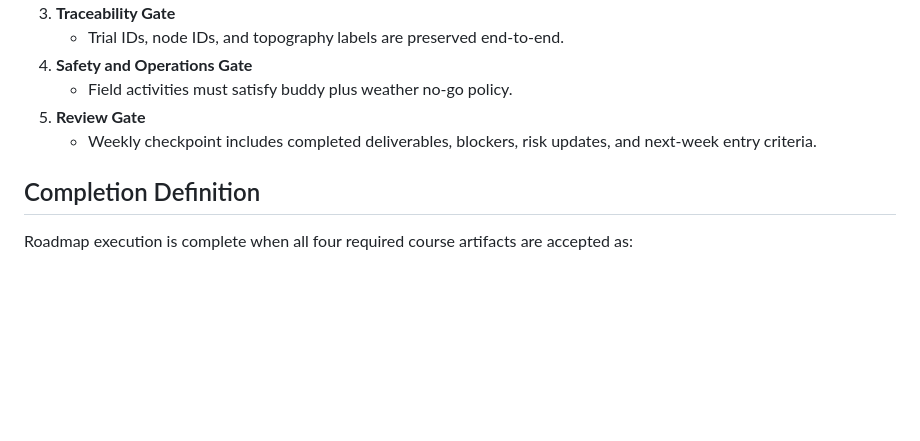
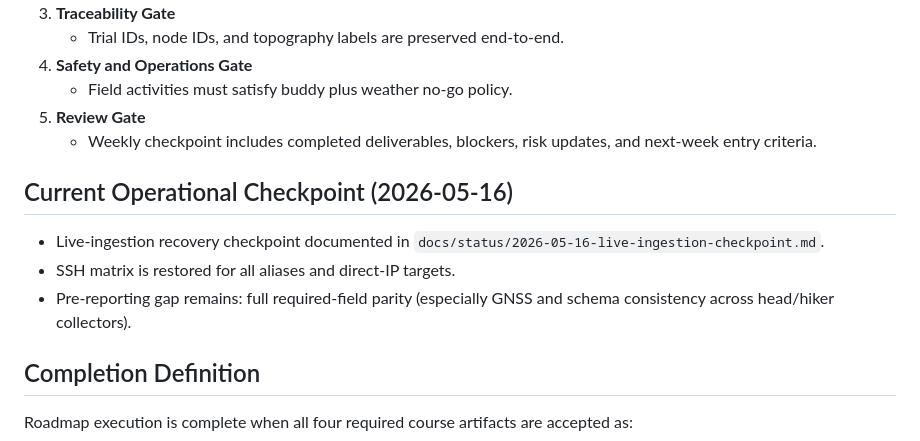
Before and after one commit to edoherty2017/resilient-emergency-manets, a Markdown page: docs/execution-roadmap-weekly.md, the part around the change. Drawn GitHub-style; blank space fills up the shorter version.

Commit message:
docs: add live ingestion checkpoint and roadmap status update

```diff
--- a/docs/execution-roadmap-weekly.md
+++ b/docs/execution-roadmap-weekly.md
@@ -125,6 +125,11 @@
 5. **Review Gate**
    - Weekly checkpoint includes completed deliverables, blockers, risk updates, and next-week entry criteria.
 
+## Current Operational Checkpoint (2026-05-16)
+- Live-ingestion recovery checkpoint documented in `docs/status/2026-05-16-live-ingestion-checkpoint.md`.
+- SSH matrix is restored for all aliases and direct-IP targets.
+- Pre-reporting gap remains: full required-field parity (especially GNSS and schema consistency across head/hiker collectors).
+
 ## Completion Definition
 Roadmap execution is complete when all four required course artifacts are accepted as:
 - technically reproducible,
```
Also changed, not shown: docs/status/2026-05-16-live-ingestion-checkpoint.md (added, +62 -0 lines).
